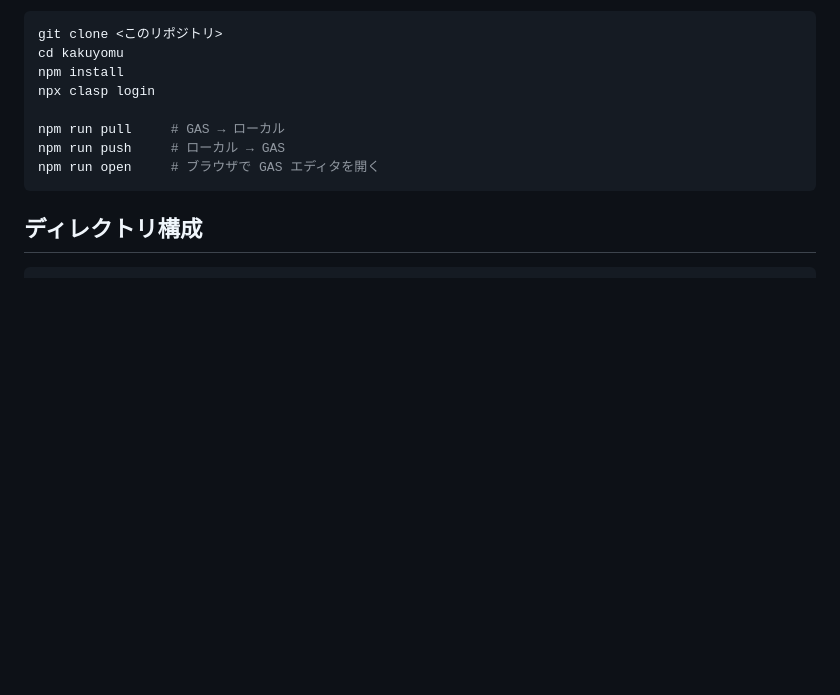
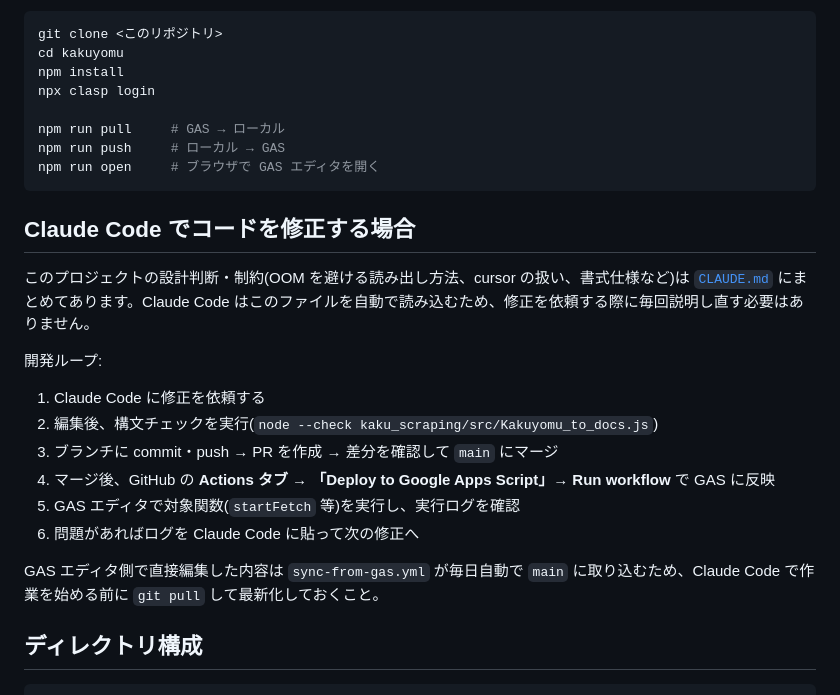
Before and after one commit to darkphantasy/kakuyomu, a Markdown page: README.md, the part around the change. Rendered like a GitHub page; blank space fills up the shorter version.

````diff
--- a/README.md
+++ b/README.md
@@ -94,6 +94,21 @@ npm run push     # ローカル → GAS
 npm run open     # ブラウザで GAS エディタを開く
 ```
 
+## Claude Code でコードを修正する場合
+
+このプロジェクトの設計判断・制約(OOM を避ける読み出し方法、cursor の扱い、書式仕様など)は [`CLAUDE.md`](CLAUDE.md) にまとめてあります。Claude Code はこのファイルを自動で読み込むため、修正を依頼する際に毎回説明し直す必要はありません。
+
+開発ループ:
+
+1. Claude Code に修正を依頼する
+2. 編集後、構文チェックを実行(`node --check kaku_scraping/src/Kakuyomu_to_docs.js`)
+3. ブランチに commit・push → PR を作成 → 差分を確認して `main` にマージ
+4. マージ後、GitHub の **Actions タブ → 「Deploy to Google Apps Script」→ Run workflow** で GAS に反映
+5. GAS エディタで対象関数(`startFetch` 等)を実行し、実行ログを確認
+6. 問題があればログを Claude Code に貼って次の修正へ
+
+GAS エディタ側で直接編集した内容は `sync-from-gas.yml` が毎日自動で `main` に取り込むため、Claude Code で作業を始める前に `git pull` して最新化しておくこと。
+
 ## ディレクトリ構成
 
 ```
````
Also changed, not shown: CLAUDE.md (added, +73 -0 lines).
